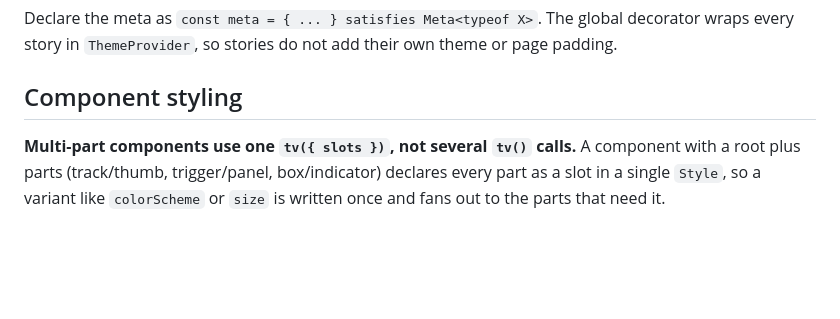
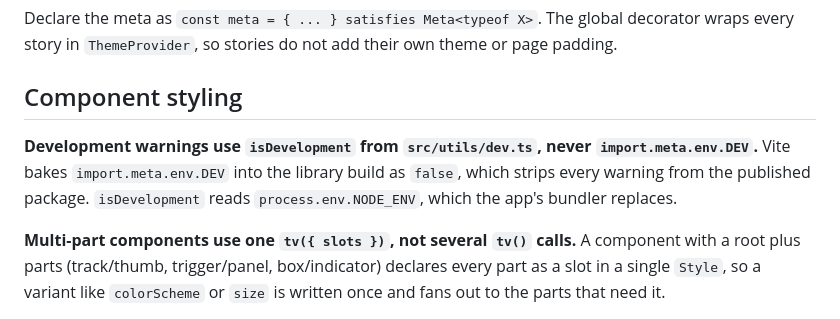
Before and after one commit to gsainfoteam/ids, a Markdown page: RULES.md, the part around the change. Drawn GitHub-style; blank space fills up the shorter version.

Commit message:
docs: require isDevelopment for development warnings

```diff
--- a/RULES.md
+++ b/RULES.md
@@ -108,6 +108,11 @@ Declare the meta as `const meta = { ... } satisfies Meta<typeof X>`. The global
 every story in `ThemeProvider`, so stories do not add their own theme or page padding.
 
 ## Component styling
+
+**Development warnings use `isDevelopment` from `src/utils/dev.ts`, never `import.meta.env.DEV`.**
+Vite bakes `import.meta.env.DEV` into the library build as `false`, which strips every warning from
+the published package. `isDevelopment` reads `process.env.NODE_ENV`, which the app's bundler
+replaces.
 
 **Multi-part components use one `tv({ slots })`, not several `tv()` calls.** A component with a
 root plus parts (track/thumb, trigger/panel, box/indicator) declares every part as a slot in a
```
Also changed, not shown: .changeset/dev-warnings-survive-build.md (added, +6 -0 lines).
